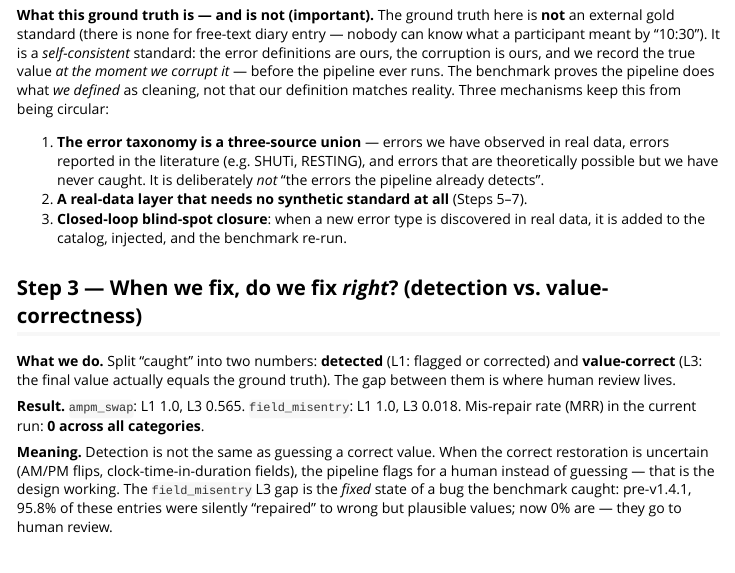
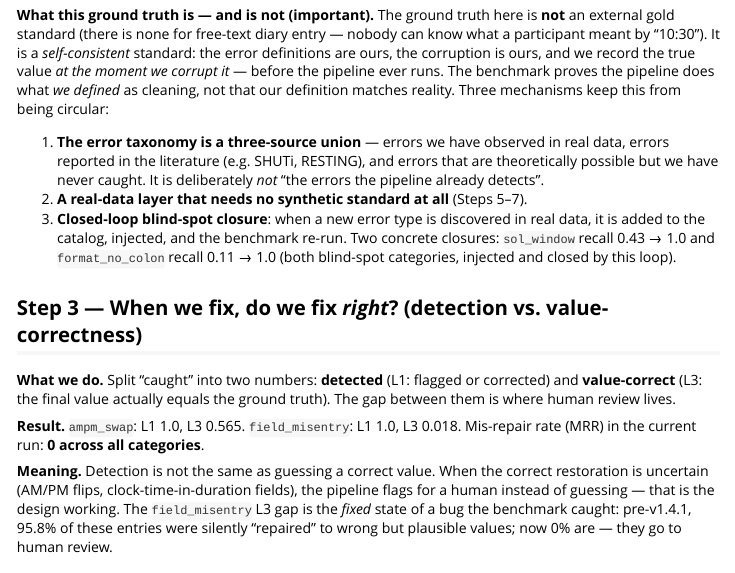
Before and after one commit to cyracaid/sleepdiary-cleaner, an R Markdown document (vignettes/validation-methodology.Rmd): the page in a window 1100 px wide, from 1790 px down. Rendered offline with R 4.5, knitr and Pandoc, with nearby package versions.

Commit message:
docs: add blind-spot closure numbers (sol_window 0.43→1.0, format_no_colon 0.11→1.0) to README + validation vignettes EN/CN

```diff
--- a/vignettes/validation-methodology.Rmd
+++ b/vignettes/validation-methodology.Rmd
@@ -129,6 +129,9 @@ this from being circular:
 2. **A real-data layer that needs no synthetic standard at all** (Steps 5–7).
 3. **Closed-loop blind-spot closure**: when a new error type is discovered in
    real data, it is added to the catalog, injected, and the benchmark re-run.
+   Two concrete closures: `sol_window` recall 0.43 → 1.0 and `format_no_colon`
+   recall 0.11 → 1.0 (both blind-spot categories, injected and closed by this
+   loop).
 
 ## Step 3 — When we fix, do we fix *right*? (detection vs. value-correctness)
 
```
Also changed, not shown: vignettes/validation-methodology-zh.Rmd (+1 -1 lines), README.md.
